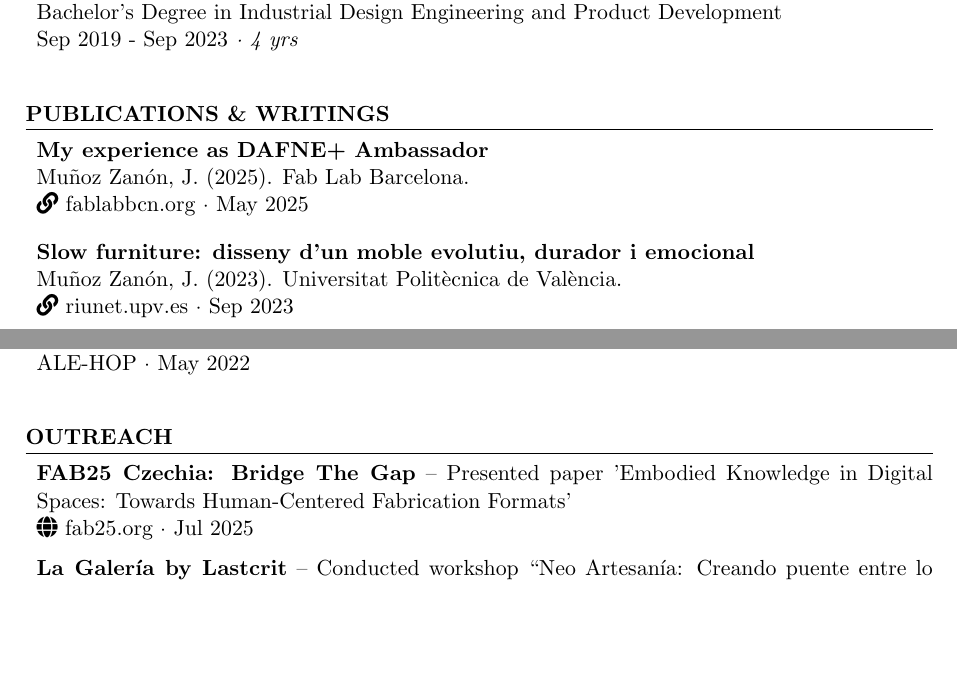
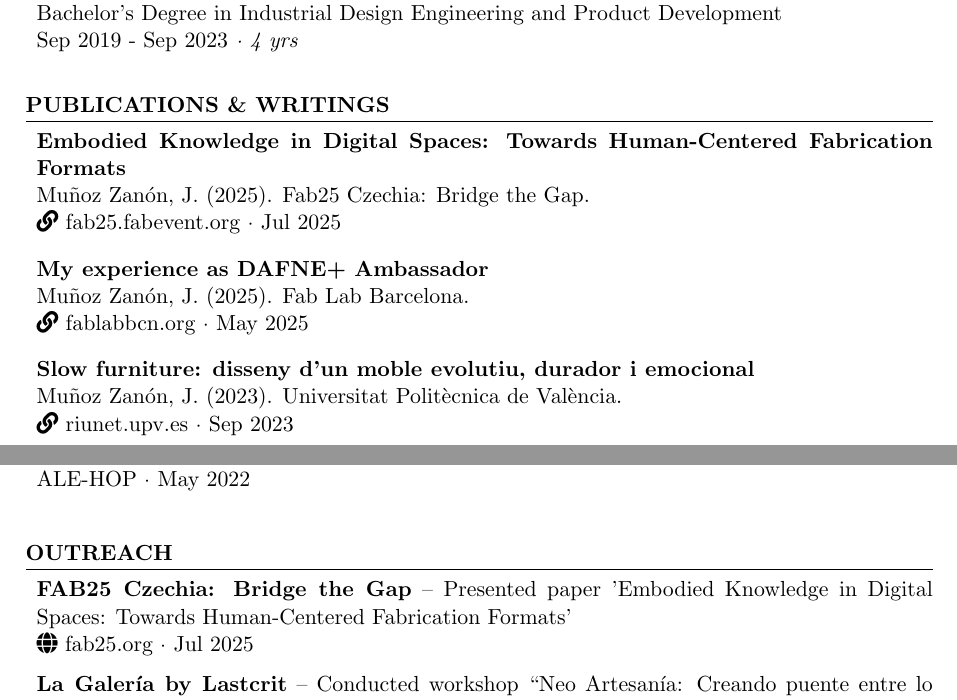
Before and after one commit to jmuozan/docs, a LaTeX CV (cv.tex): two parts of pages 1 and 2 of 3, joined at a grey line, cut so that both start at the same text, the shorter picture padded with empty space. Compiled offline with pdfLaTeX.

Commit message:
cv fab25 bridge the gap

```diff
--- a/cv.tex
+++ b/cv.tex
@@ -78,10 +78,12 @@ email: jmuozan@gmail.com\\
 \pdfbookmark[1]{Publications \& Writings}{publications}
 \section*{PUBLICATIONS \& WRITINGS}
 \begin{itemize}[leftmargin=*,label={},itemsep=6pt]
+    \item \textbf{Embodied Knowledge in Digital Spaces: Towards Human-Centered Fabrication Formats}\\
+    Muñoz Zanón, J. (2025). Fab25 Czechia: Bridge the Gap.\\
+    \href{}{\faLink\ fab25.fabevent.org} · Jul 2025
     \item \textbf{My experience as DAFNE+ Ambassador}\\
     Muñoz Zanón, J. (2025). Fab Lab Barcelona.\\
     \href{https://fablabbcn.org/blog/emergent-ideas/my-experience-as-dafne-ambassador}{\faLink\ fablabbcn.org} · May 2025
-
     \item \textbf{Slow furniture: disseny d'un moble evolutiu, durador i emocional}\\
     Muñoz Zanón, J. (2023). Universitat Politècnica de València.\\
     \href{https://riunet.upv.es/handle/10251/197203}{\faLink\ riunet.upv.es} · Sep 2023
@@ -115,7 +117,7 @@ email: jmuozan@gmail.com\\
 \pdfbookmark[1]{Outreach}{outreach}
 \section*{OUTREACH}
 \begin{itemize}[leftmargin=*,label={},itemsep=2pt]
-    \item \textbf{FAB25 Czechia: Bridge The Gap} -- Presented paper 'Embodied Knowledge in Digital Spaces: Towards Human-Centered Fabrication Formats'\\
+    \item \textbf{FAB25 Czechia: Bridge the Gap} -- Presented paper 'Embodied Knowledge in Digital Spaces: Towards Human-Centered Fabrication Formats'\\
     \href{https://fab25.fabevent.org/}{\faGlobe\ fab25.org} · Jul 2025
 
     \item \textbf{La Galería by Lastcrit} -- Conducted workshop ``Neo Artesanía: Creando puente entre lo físico y digital''\\
```
Also changed, not shown: CV.pdf, 1 other file.
